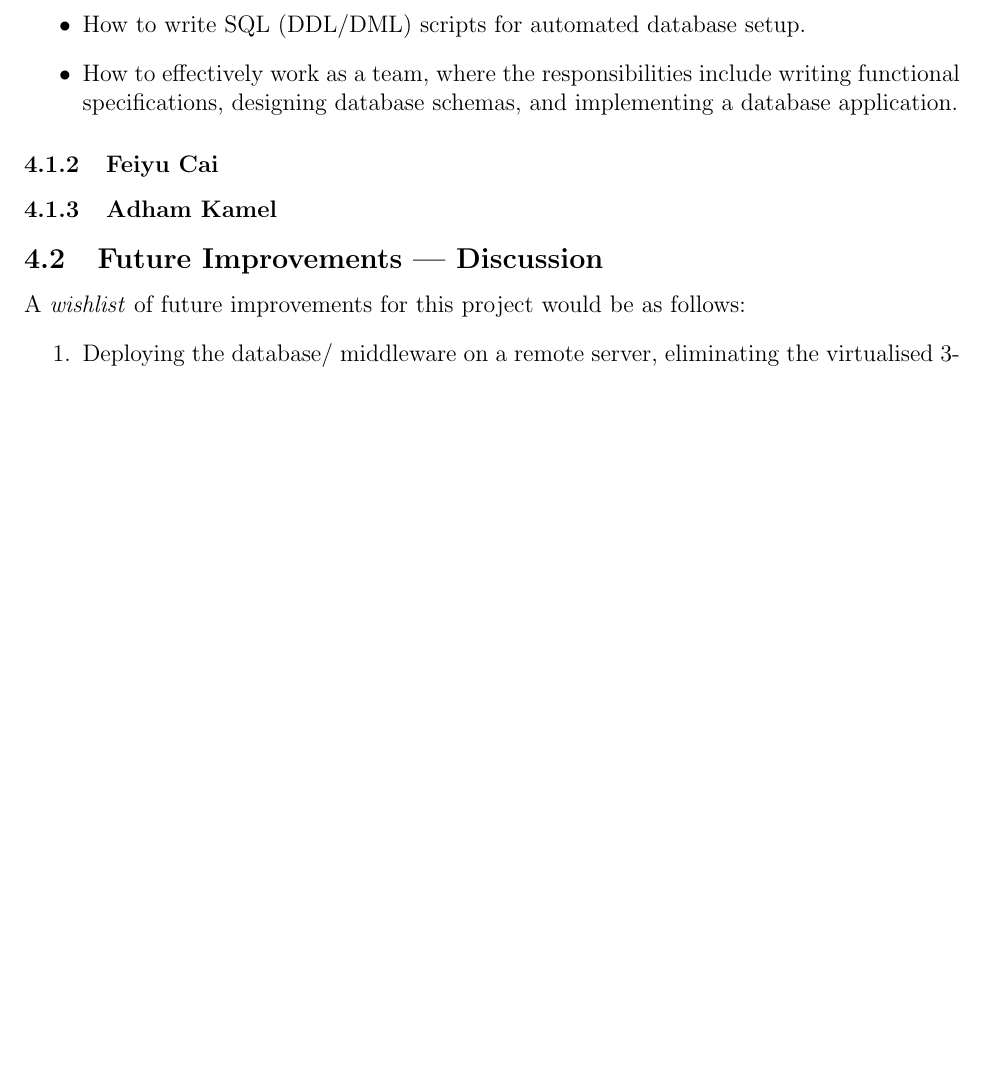
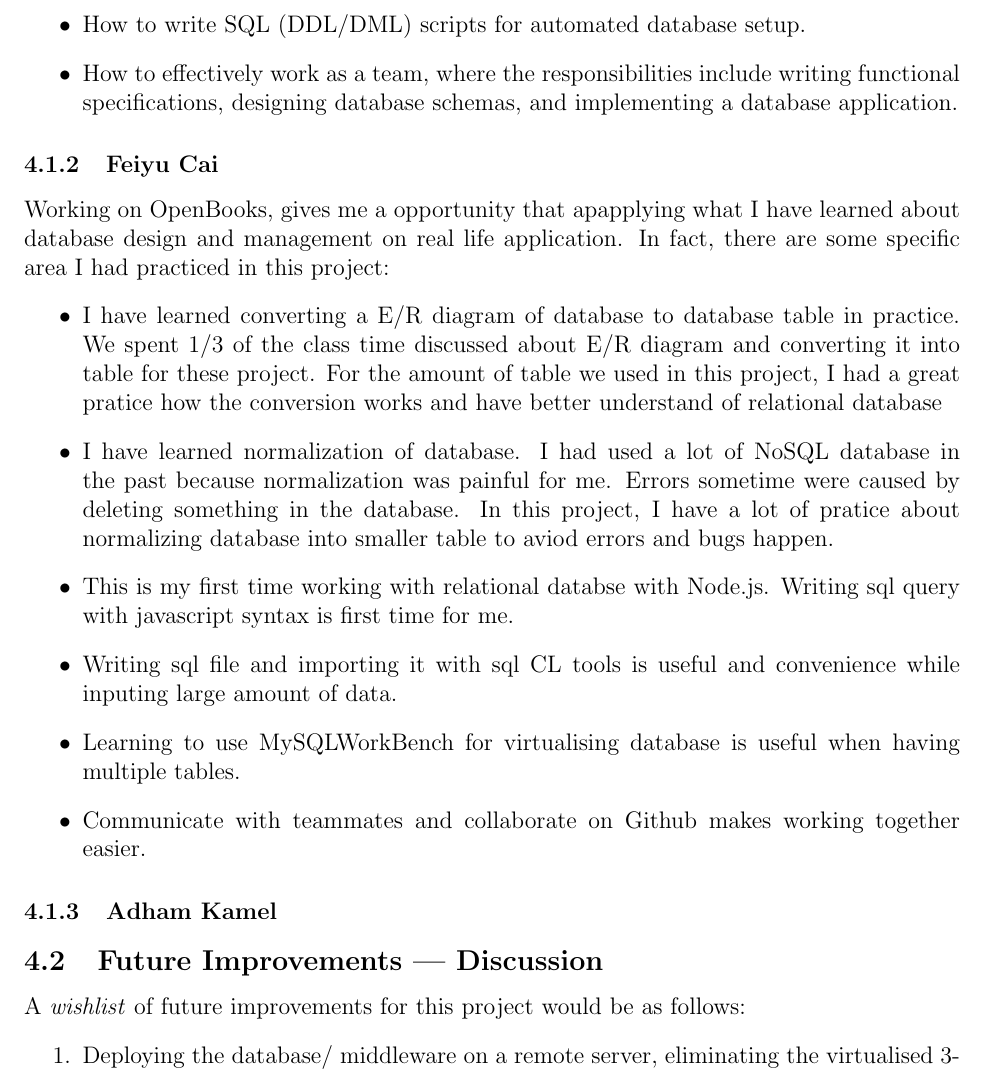
Before and after one commit to CS157A-Team2/CS157A-Team2, a LaTeX document (doc/final_report/final-report.tex): part of page 33 of 33 before the commit and part of page 33 of 34 after it, cut so that both start at the same text, the shorter picture padded with empty space. Compiled offline with pdfLaTeX.

Commit message:
edit final report

```diff
--- a/doc/final_report/final-report.tex
+++ b/doc/final_report/final-report.tex
@@ -904,7 +904,15 @@ Prior to working on OpenBooks, I had no knowledge of practical database design/
 	\item How to effectively work as a team, where the responsibilities include writing functional specifications,  designing database schemas, and implementing a database application.
 \end{itemize}
 \subsubsection{Feiyu Cai}
-
+Working on OpenBooks, gives me a opportunity that apapplying what I have learned about database design and management on real life application. In fact, there are some specific area I had practiced in this project:
+\begin{itemize}
+	\item I have learned converting a E/R diagram of database to database table in practice. We spent 1/3 of the class time discussed about E/R diagram and converting it into table for these project. For the amount of table we used in this project, I had a great pratice how the conversion works and have better understand of relational database
+	\item I have learned normalization of database. I had used a lot of NoSQL database in the past because normalization was painful for me. Errors sometime were caused by deleting something in the database. In this project, I have a lot of pratice about normalizing database into smaller table to aviod errors and bugs happen.
+	\item This is my first time working with relational databse with Node.js. Writing sql query with javascript syntax is first time for me.
+	\item Writing sql file and importing it with sql CL tools is useful and convenience while inputing large amount of data.
+	\item Learning to use MySQLWorkBench for virtualising database is useful when having multiple tables.
+	\item Communicate with teammates and collaborate on Github makes working together easier.
+\end{itemize}
 \subsubsection{Adham Kamel}
 
 \subsection{Future Improvements | Discussion}
```
